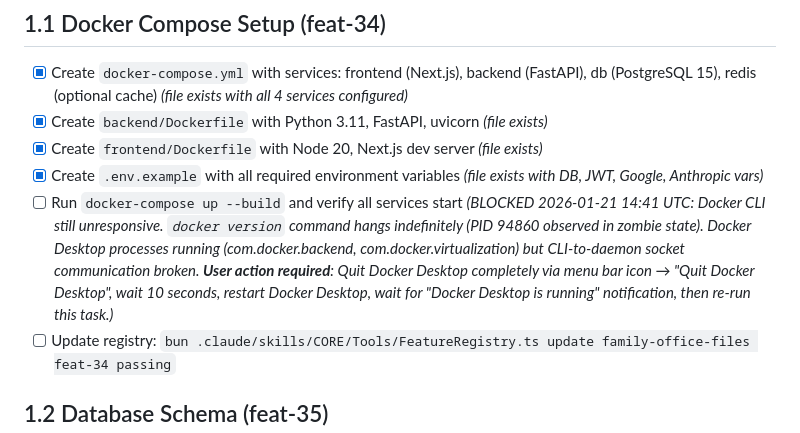
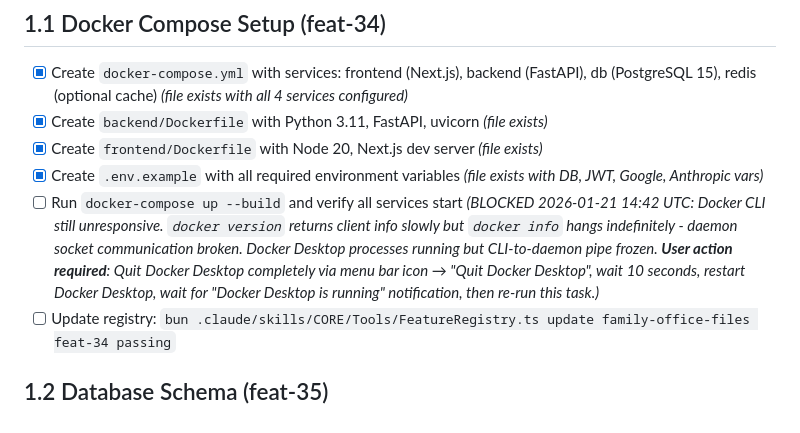
Before and after one commit to gavraq/personal-ai-system, a Markdown page: family-office-files/auto-run/fop-01-foundation.md, the part around the change. GitHub-like rendering.

Commit message:
MAESTRO: Update Docker CLI blocking status - daemon socket still frozen
Co-Authored-By: Claude Opus 4.5 <noreply@anthropic.com>

```diff
--- a/family-office-files/auto-run/fop-01-foundation.md
+++ b/family-office-files/auto-run/fop-01-foundation.md
@@ -13,7 +13,7 @@
 - [x] Create `backend/Dockerfile` with Python 3.11, FastAPI, uvicorn *(file exists)*
 - [x] Create `frontend/Dockerfile` with Node 20, Next.js dev server *(file exists)*
 - [x] Create `.env.example` with all required environment variables *(file exists with DB, JWT, Google, Anthropic vars)*
-- [ ] Run `docker-compose up --build` and verify all services start *(BLOCKED 2026-01-21 14:41 UTC: Docker CLI still unresponsive. `docker version` command hangs indefinitely (PID 94860 observed in zombie state). Docker Desktop processes running (com.docker.backend, com.docker.virtualization) but CLI-to-daemon socket communication broken. **User action required**: Quit Docker Desktop completely via menu bar icon → "Quit Docker Desktop", wait 10 seconds, restart Docker Desktop, wait for "Docker Desktop is running" notification, then re-run this task.)*
+- [ ] Run `docker-compose up --build` and verify all services start *(BLOCKED 2026-01-21 14:42 UTC: Docker CLI still unresponsive. `docker version` returns client info slowly but `docker info` hangs indefinitely - daemon socket communication broken. Docker Desktop processes running but CLI-to-daemon pipe frozen. **User action required**: Quit Docker Desktop completely via menu bar icon → "Quit Docker Desktop", wait 10 seconds, restart Docker Desktop, wait for "Docker Desktop is running" notification, then re-run this task.)*
 - [ ] Update registry: `bun .claude/skills/CORE/Tools/FeatureRegistry.ts update family-office-files feat-34 passing`
 
 ## 1.2 Database Schema (feat-35)
```
